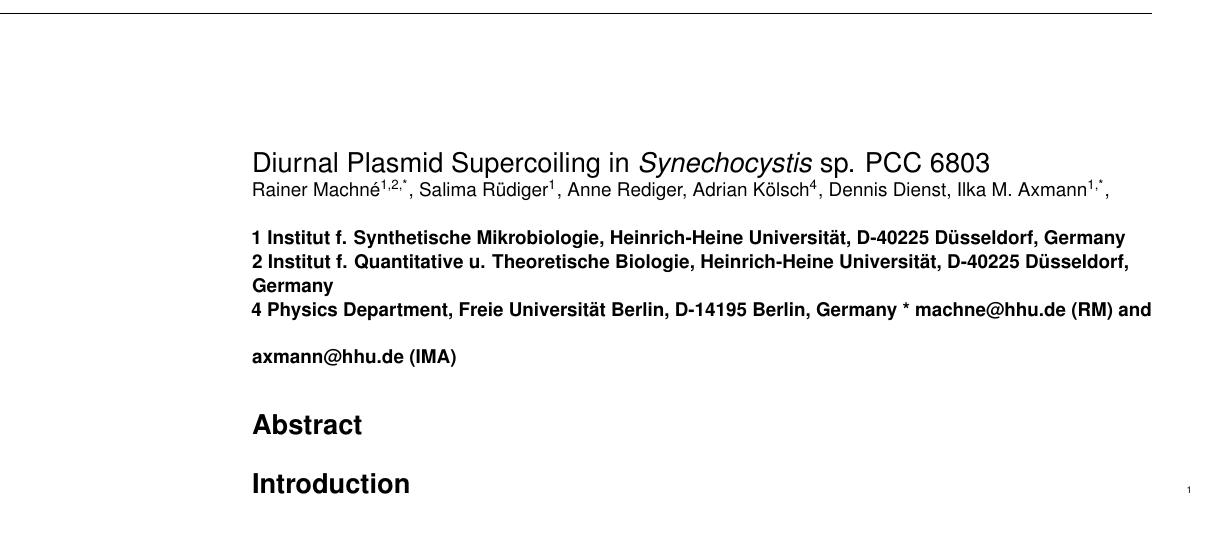
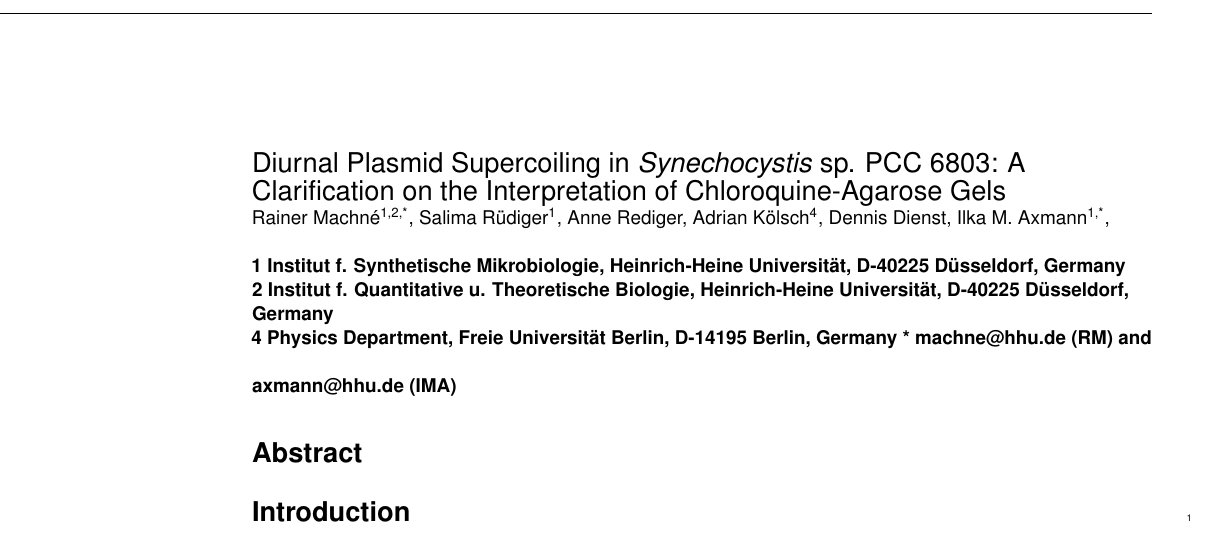
Before and after one commit to raim/cqgels, a LaTeX document (cqgels.tex): part of page 1 of 8, cut so that both start at the same text. Compiled offline with pdfLaTeX.

Commit message:
online edits, salima, raim

```diff
--- a/cqgels.tex
+++ b/cqgels.tex
@@ -150,7 +150,7 @@
 
 % title goes here:
 \begin{flushleft}
-{\Large Diurnal Plasmid Supercoiling in \textit{Synechocystis} sp. PCC 6803}
+{\Large Diurnal Plasmid Supercoiling in \textit{Synechocystis} sp. PCC 6803: A Clarification on the Interpretation of Chloroquine-Agarose Gels}
 
 Rainer Machn\'e\textsuperscript{1,2,*},
 Salima R\"udiger\textsuperscript{1},
```
Also changed, not shown: cqgels.tex (2 more changed lines).
